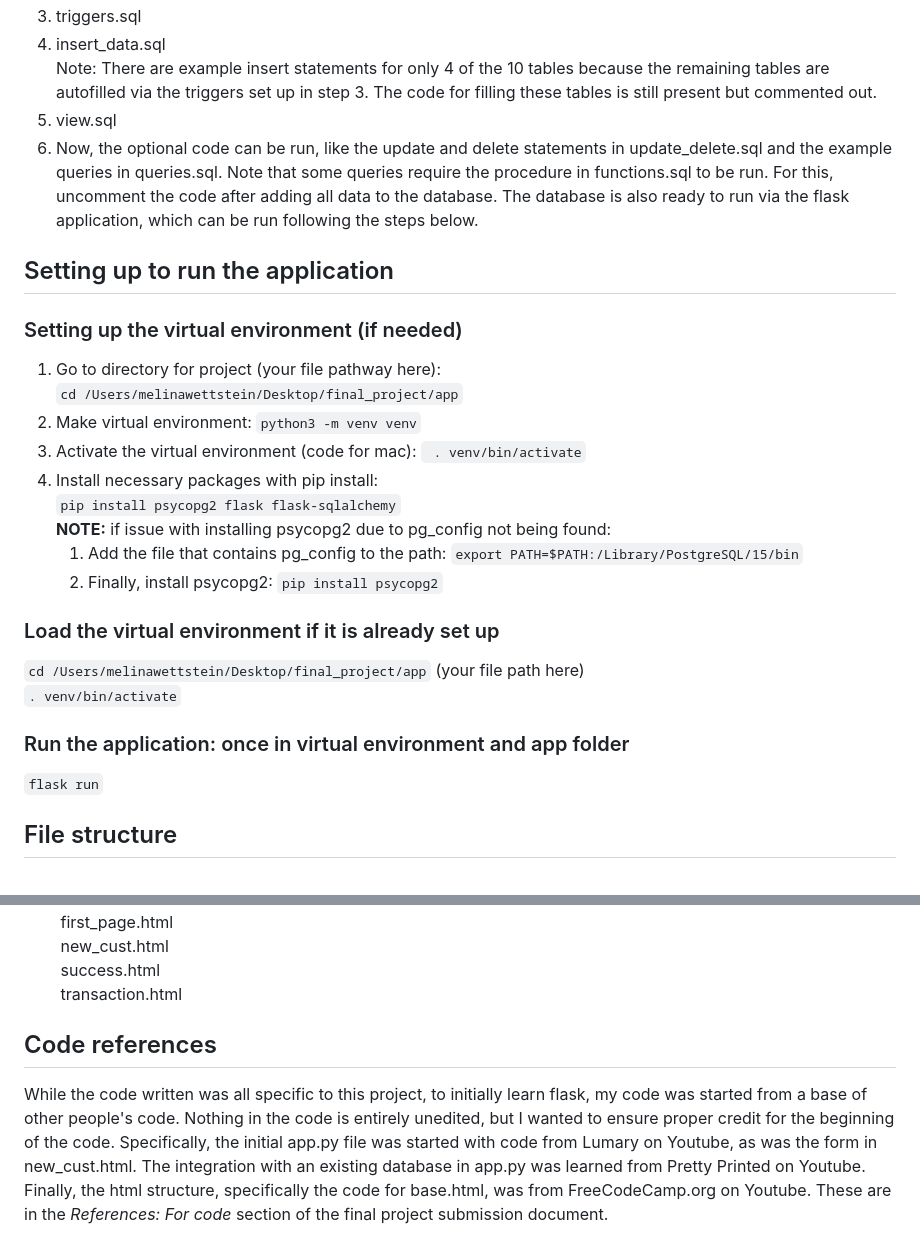
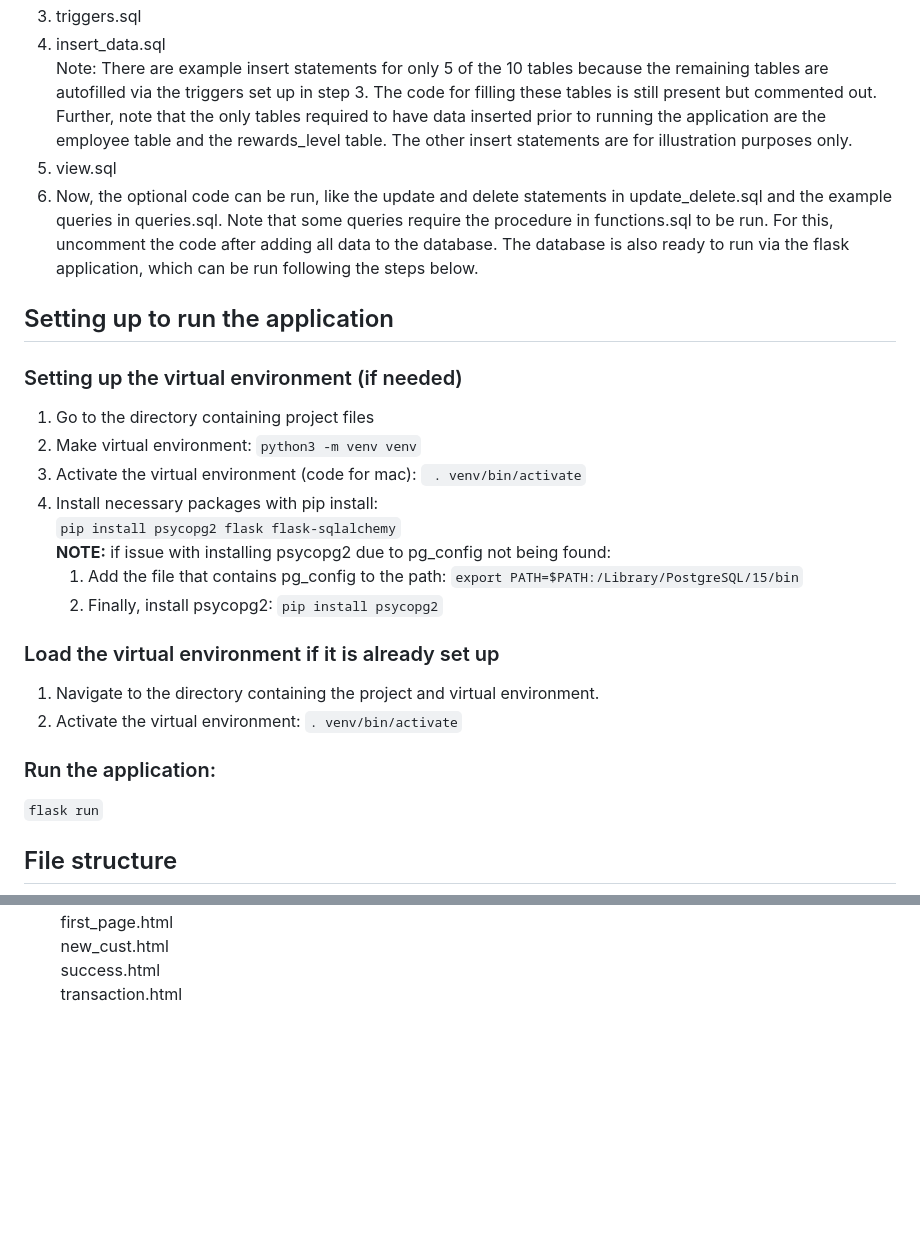
Before and after one commit to melinagraace/reward_database, a Markdown page: readme.md, 2 parts joined by grey strips. GitHub-like rendering; blank space fills up the shorter version.

```diff
--- a/readme.md
+++ b/readme.md
@@ -11,12 +50,12 @@ To set up the database on your computer, first create a new database. In this ca
 3. triggers.sql <br>
 4. insert_data.sql <br>
-    Note: There are example insert statements for only 4 of the 10 tables because the remaining tables are autofilled via the triggers set up in step 3. The code for filling these tables is still present but commented out. <br>
+    Note: There are example insert statements for only 5 of the 10 tables because the remaining tables are autofilled via the triggers set up in step 3. The code for filling these tables is still present but commented out. Further, note that the only tables required to have data inserted prior to running the application are the employee table and the rewards_level table. The other insert statements are for illustration purposes only. <br>
 5. view.sql <br>
 6. Now, the optional code can be run, like the update and delete statements in update_delete.sql and the example queries in queries.sql. Note that some queries require the procedure in functions.sql to be run. For this, uncomment the code after adding all data to the database. The database is also ready to run via the flask application, which can be run following the steps below.
 
 ## Setting up to run the application
 ### Setting up the virtual environment (if needed)
-1. Go to directory for project (your file pathway here):<br> `cd /Users/melinawettstein/Desktop/final_project/app`
+1. Go to the directory containing project files
 2. Make virtual environment: `python3 -m venv venv`
 3. Activate the virtual environment (code for mac): ` . venv/bin/activate`
 4. Install necessary packages with pip install: <br>
@@ -26,10 +65,10 @@ To set up the database on your computer, first create a new database. In this ca
     2. Finally, install psycopg2: `pip install psycopg2`
 
 ### Load the virtual environment if it is already set up
-`cd /Users/melinawettstein/Desktop/final_project/app` (your file path here) <br>
-`. venv/bin/activate`
+1. Navigate to the directory containing the project and virtual environment.
+2. Activate the virtual environment:  `. venv/bin/activate`
 
-### Run the application: once in virtual environment and app folder
+### Run the application:
 `flask run`
 
 ## File structure
@@ -53,6 +92,3 @@ app.py <br>
 &emsp;&emsp; new_cust.html <br>
 &emsp;&emsp; success.html <br>
 &emsp;&emsp; transaction.html <br>
-
-## Code references
-While the code written was all specific to this project, to initially learn flask, my code was started from a base of other people's code. Nothing in the code is entirely unedited, but I wanted to ensure proper credit for the beginning of the code. Specifically, the initial app.py file was started with code from Lumary on Youtube, as was the form in new_cust.html. The integration with an existing database in app.py was learned from Pretty Printed on Youtube. Finally, the html structure, specifically the code for base.html, was from FreeCodeCamp.org on Youtube. These are in the *References: For code* section of the final project submission document.
```
Also changed, not shown: other parts of readme.md (+44 -5 lines).
